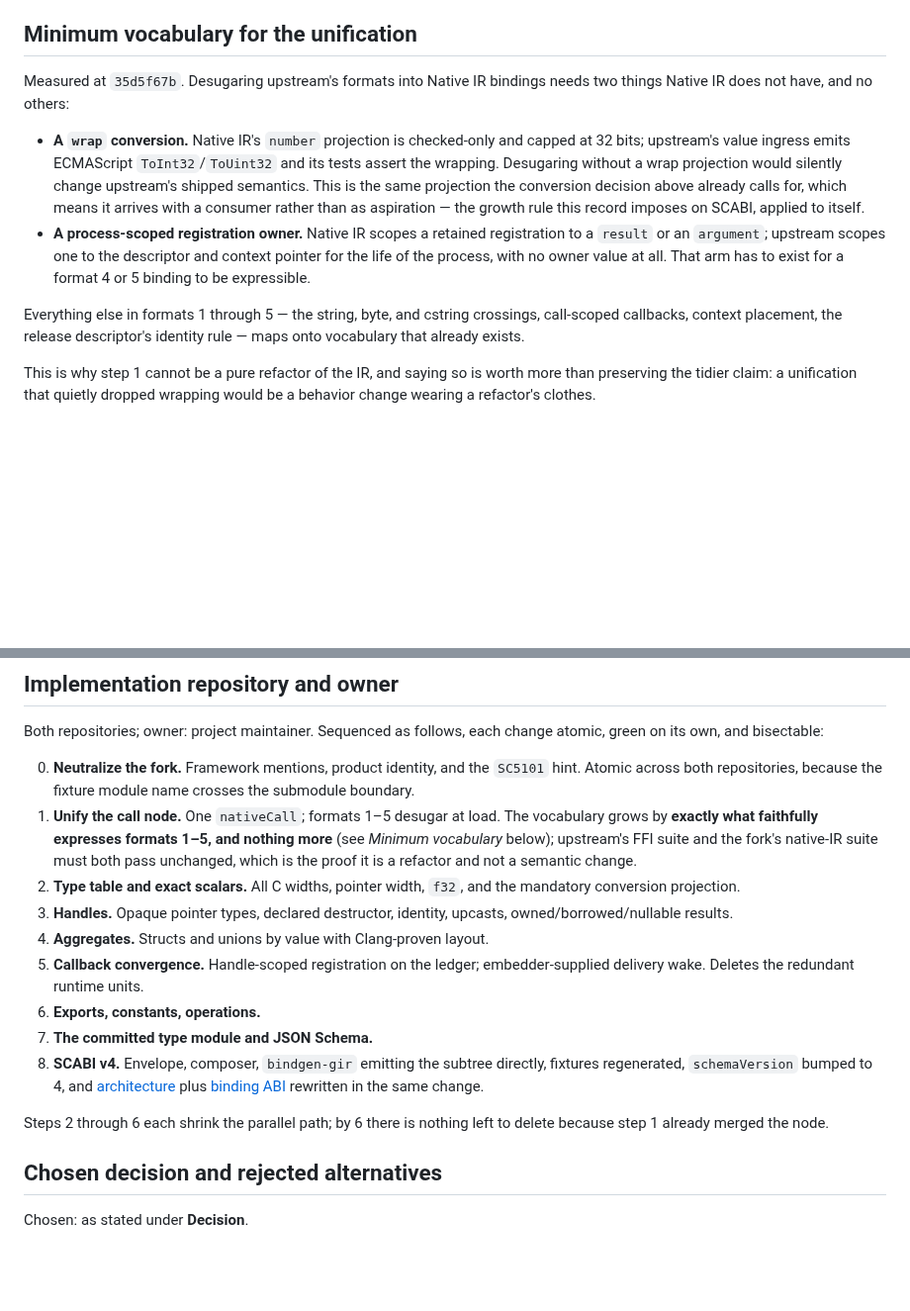
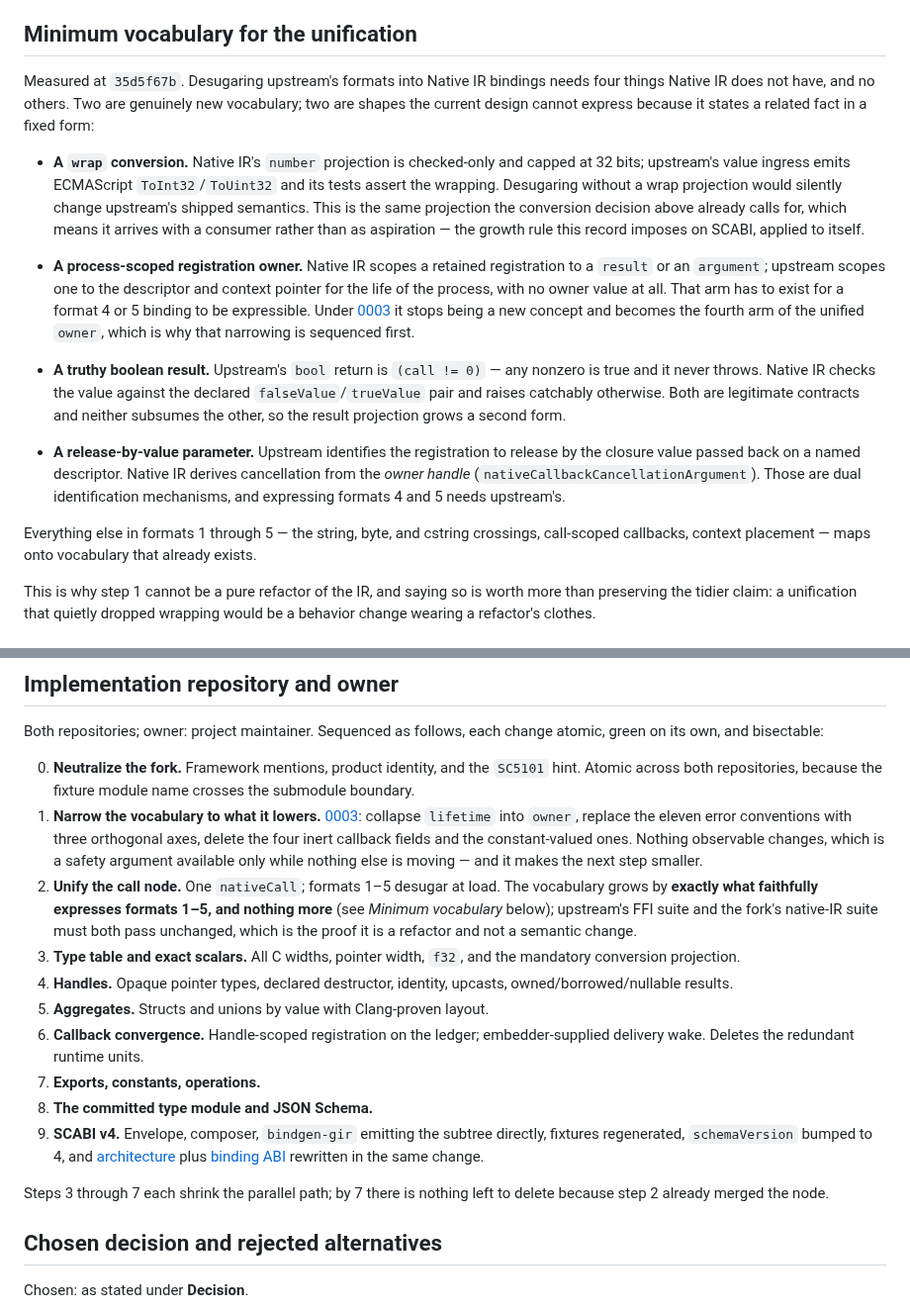
Before and after one commit to AkisArou/native-typescript, a Markdown page: docs/records/0001-native-manifest-boundary.md, 2 parts joined by grey strips. Shown at 99% size. GitHub-like rendering; blank space fills up the shorter version.

```diff
--- a/docs/records/0001-native-manifest-boundary.md
+++ b/docs/records/0001-native-manifest-boundary.md
@@ -171,7 +171,9 @@ contract.
 ## Minimum vocabulary for the unification
 
 Measured at `35d5f67b`. Desugaring upstream's formats into Native IR bindings
-needs two things Native IR does not have, and no others:
+needs four things Native IR does not have, and no others. Two are genuinely
+new vocabulary; two are shapes the current design cannot express because it
+states a related fact in a fixed form:
 
 - **A `wrap` conversion.** Native IR's `number` projection is checked-only and
   capped at 32 bits; upstream's value ingress emits ECMAScript
@@ -184,11 +186,24 @@ needs two things Native IR does not have, and no others:
   registration to a `result` or an `argument`; upstream scopes one to the
   descriptor and context pointer for the life of the process, with no owner
   value at all. That arm has to exist for a format 4 or 5 binding to be
-  expressible.
+  expressible. Under [0003](0003-vocabulary-narrowing.md) it stops being a new
+  concept and becomes the fourth arm of the unified `owner`, which is why that
+  narrowing is sequenced first.
+
+- **A truthy boolean result.** Upstream's `bool` return is `(call != 0)` —
+  any nonzero is true and it never throws. Native IR checks the value against
+  the declared `falseValue`/`trueValue` pair and raises catchably otherwise.
+  Both are legitimate contracts and neither subsumes the other, so the result
+  projection grows a second form.
+- **A release-by-value parameter.** Upstream identifies the registration to
+  release by the closure value passed back on a named descriptor. Native IR
+  derives cancellation from the *owner handle*
+  (`nativeCallbackCancellationArgument`). Those are dual identification
+  mechanisms, and expressing formats 4 and 5 needs upstream's.
 
 Everything else in formats 1 through 5 — the string, byte, and cstring
-crossings, call-scoped callbacks, context placement, the release descriptor's
-identity rule — maps onto vocabulary that already exists.
+crossings, call-scoped callbacks, context placement — maps onto vocabulary
+that already exists.
 
 This is why step 1 cannot be a pure refactor of the IR, and saying so is worth
 more than preserving the tidier claim: a unification that quietly dropped
@@ -377,27 +392,33 @@ change atomic, green on its own, and bisectable:
 0. **Neutralize the fork.** Framework mentions, product identity, and the
    `SC5101` hint. Atomic across both repositories, because the fixture module
    name crosses the submodule boundary.
-1. **Unify the call node.** One `nativeCall`; formats 1–5 desugar at load.
+1. **Narrow the vocabulary to what it lowers.**
+   [0003](0003-vocabulary-narrowing.md): collapse `lifetime` into `owner`,
+   replace the eleven error conventions with three orthogonal axes, delete the
+   four inert callback fields and the constant-valued ones. Nothing observable
+   changes, which is a safety argument available only while nothing else is
+   moving — and it makes the next step smaller.
+2. **Unify the call node.** One `nativeCall`; formats 1–5 desugar at load.
    The vocabulary grows by **exactly what faithfully expresses formats 1–5,
    and nothing more** (see *Minimum vocabulary* below); upstream's FFI suite
    and the fork's native-IR suite must both pass unchanged, which is the
    proof it is a refactor and not a semantic change.
-2. **Type table and exact scalars.** All C widths, pointer width, `f32`, and
+3. **Type table and exact scalars.** All C widths, pointer width, `f32`, and
    the mandatory conversion projection.
-3. **Handles.** Opaque pointer types, declared destructor, identity, upcasts,
+4. **Handles.** Opaque pointer types, declared destructor, identity, upcasts,
    owned/borrowed/nullable results.
-4. **Aggregates.** Structs and unions by value with Clang-proven layout.
-5. **Callback convergence.** Handle-scoped registration on the ledger;
+5. **Aggregates.** Structs and unions by value with Clang-proven layout.
+6. **Callback convergence.** Handle-scoped registration on the ledger;
    embedder-supplied delivery wake. Deletes the redundant runtime units.
-6. **Exports, constants, operations.**
-7. **The committed type module and JSON Schema.**
-8. **SCABI v4.** Envelope, composer, `bindgen-gir` emitting the subtree
+7. **Exports, constants, operations.**
+8. **The committed type module and JSON Schema.**
+9. **SCABI v4.** Envelope, composer, `bindgen-gir` emitting the subtree
    directly, fixtures regenerated, `schemaVersion` bumped to 4, and
    [architecture](../architecture.md) plus [binding ABI](../binding-abi.md)
    rewritten in the same change.
 
-Steps 2 through 6 each shrink the parallel path; by 6 there is nothing left
-to delete because step 1 already merged the node.
+Steps 3 through 7 each shrink the parallel path; by 7 there is nothing left
+to delete because step 2 already merged the node.
 
 ## Chosen decision and rejected alternatives
 
```
Also changed, not shown: docs/records/0002-upstream-callback-tier.md (+3 -2 lines), docs/records/0003-vocabulary-narrowing.md (added, +225 -0 lines).
